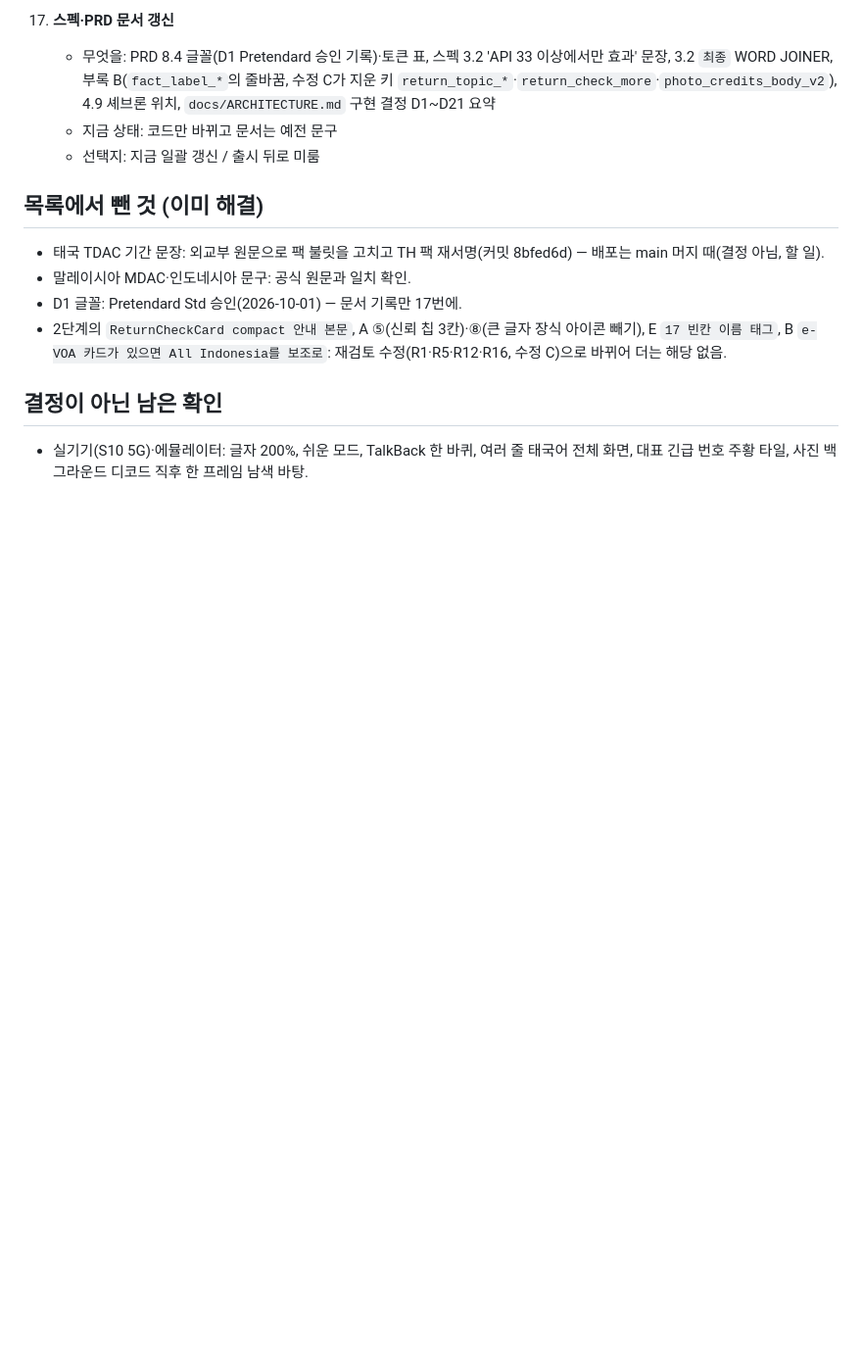
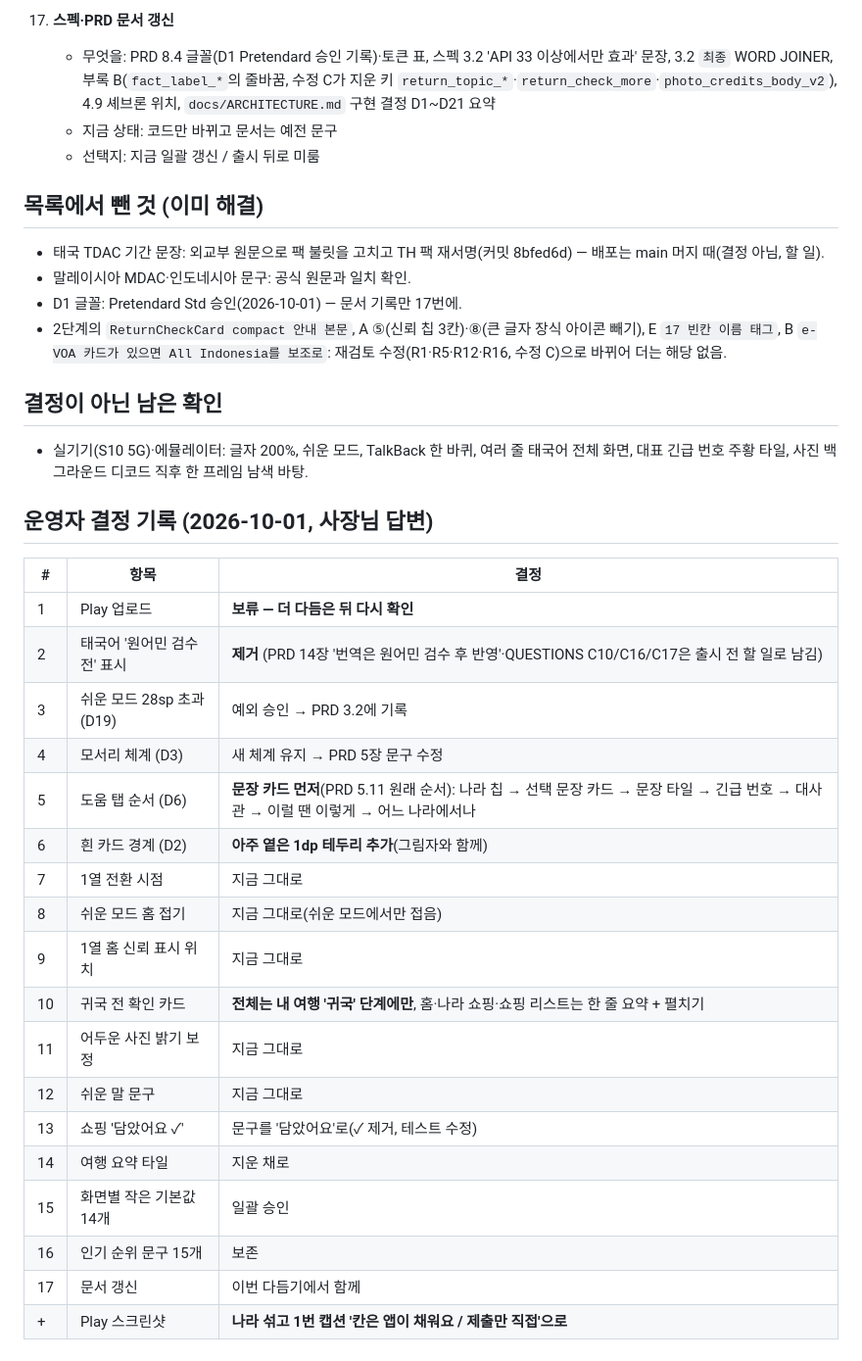
Before and after one commit to inhyeuk/readyport, a Markdown page: docs/design/OWNER_DECISIONS.md, the part around the change. Shown at 98% size. Drawn GitHub-style; blank space fills up the shorter version.

Commit message:
디자인 개편: 운영자 결정 기록 (업로드 보류·검수 배지 제거·도움 순서 원복·카드 테두리 등)
Co-Authored-By: Claude Opus 5.5 <noreply@anthropic.com>

```diff
--- a/docs/design/OWNER_DECISIONS.md
+++ b/docs/design/OWNER_DECISIONS.md
@@ -86,3 +86,26 @@
 
 ## 결정이 아닌 남은 확인
 - 실기기(S10 5G)·에뮬레이터: 글자 200%, 쉬운 모드, TalkBack 한 바퀴, 여러 줄 태국어 전체 화면, 대표 긴급 번호 주황 타일, 사진 백그라운드 디코드 직후 한 프레임 남색 바탕.
+
+## 운영자 결정 기록 (2026-10-01, 사장님 답변)
+
+| # | 항목 | 결정 |
+|---|---|---|
+| 1 | Play 업로드 | **보류 — 더 다듬은 뒤 다시 확인** |
+| 2 | 태국어 '원어민 검수 전' 표시 | **제거** (PRD 14장 '번역은 원어민 검수 후 반영'·QUESTIONS C10/C16/C17은 출시 전 할 일로 남김) |
+| 3 | 쉬운 모드 28sp 초과 (D19) | 예외 승인 → PRD 3.2에 기록 |
+| 4 | 모서리 체계 (D3) | 새 체계 유지 → PRD 5장 문구 수정 |
+| 5 | 도움 탭 순서 (D6) | **문장 카드 먼저**(PRD 5.11 원래 순서): 나라 칩 → 선택 문장 카드 → 문장 타일 → 긴급 번호 → 대사관 → 이럴 땐 이렇게 → 어느 나라에서나 |
+| 6 | 흰 카드 경계 (D2) | **아주 옅은 1dp 테두리 추가**(그림자와 함께) |
+| 7 | 1열 전환 시점 | 지금 그대로 |
+| 8 | 쉬운 모드 홈 접기 | 지금 그대로(쉬운 모드에서만 접음) |
+| 9 | 1열 홈 신뢰 표시 위치 | 지금 그대로 |
+| 10 | 귀국 전 확인 카드 | **전체는 내 여행 '귀국' 단계에만**, 홈·나라 쇼핑·쇼핑 리스트는 한 줄 요약 + 펼치기 |
+| 11 | 어두운 사진 밝기 보정 | 지금 그대로 |
+| 12 | 쉬운 말 문구 | 지금 그대로 |
+| 13 | 쇼핑 '담았어요 ✓' | 문구를 '담았어요'로(✓ 제거, 테스트 수정) |
+| 14 | 여행 요약 타일 | 지운 채로 |
+| 15 | 화면별 작은 기본값 14개 | 일괄 승인 |
+| 16 | 인기 순위 문구 15개 | 보존 |
+| 17 | 문서 갱신 | 이번 다듬기에서 함께 |
+| + | Play 스크린샷 | **나라 섞고 1번 캡션 '칸은 앱이 채워요 / 제출만 직접'으로** |
```
